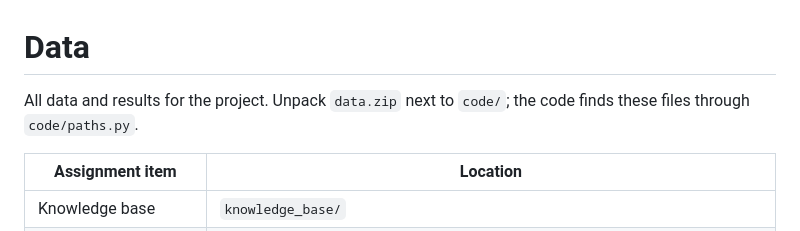
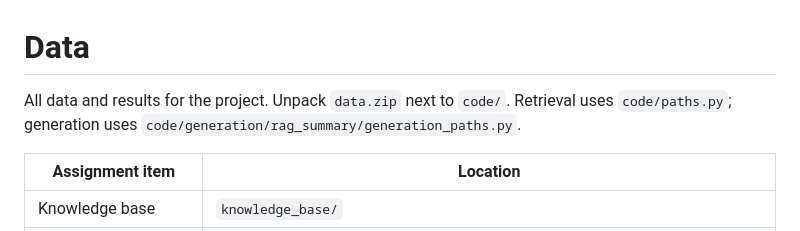
Before and after one commit to GSrihariS/RAG_ASPA_Game_Retrieval, a Markdown page: data/README.md, the part around one of its changes. GitHub-like rendering.

```diff
--- a/data/README.md
+++ b/data/README.md
@@ -1,7 +1,7 @@
 # Data
 
-All data and results for the project. Unpack `data.zip` next to `code/`; the code finds these files
-through `code/paths.py`.
+All data and results for the project. Unpack `data.zip` next to `code/`. Retrieval uses
+`code/paths.py`; generation uses `code/generation/rag_summary/generation_paths.py`.
 
 | Assignment item | Location |
 |---|---|
```
Also changed, not shown: other parts of data/README.md (+53 -30 lines).
